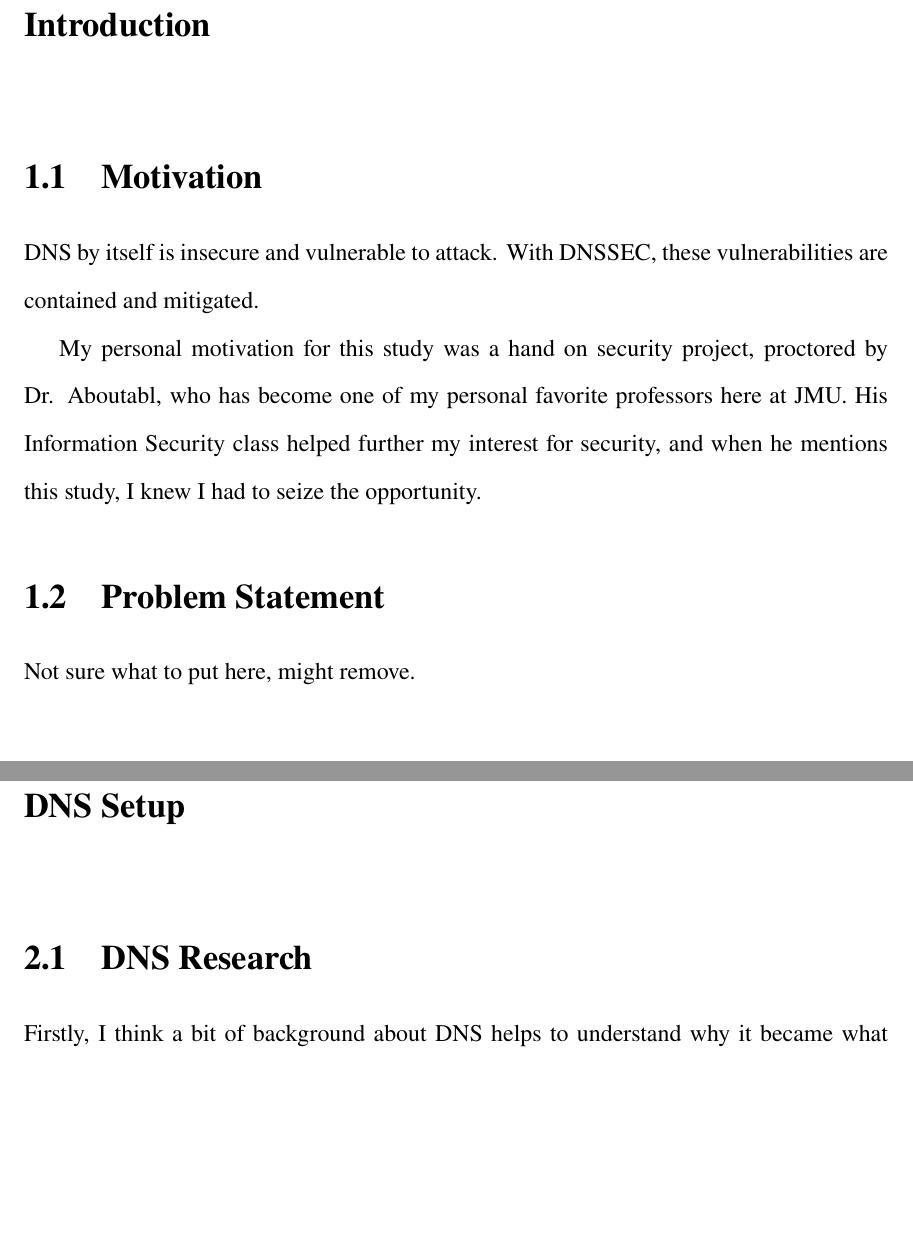
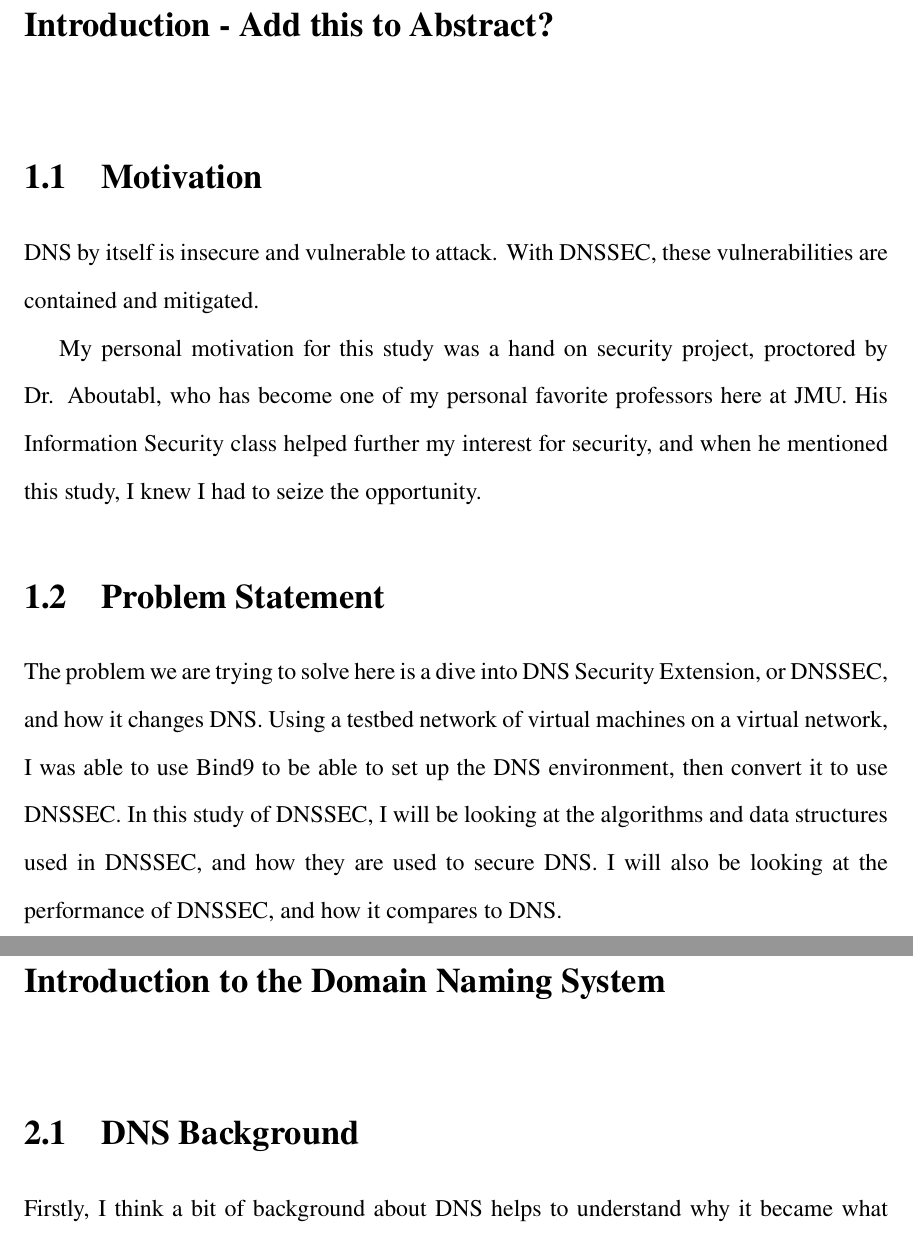
Before and after one commit to Stevedorm/DNSSEC-Thesis, a LaTeX document (main.tex, which reads chapters/01-intro.tex, chapters/02-dns.tex): two parts of pages 5 and 8 of 40 before the commit and two parts of pages 5 and 8 of 41 after it, joined at a grey line, cut at the place of the change, the shorter picture padded with empty space. Compiled offline with pdfLaTeX.

Commit message:
clearing some working tree

```diff
--- a/chapters/01-intro.tex
+++ b/chapters/01-intro.tex
@@ -1,14 +1,18 @@
-\chapter{Introduction}
+\chapter{Introduction - Add this to Abstract?}
 
 \section{Motivation}
     DNS by itself is insecure and vulnerable to attack. With DNSSEC, these vulnerabilities are contained and mitigated.
 
     My personal motivation for this study was a hand on security project, proctored by Dr. Aboutabl, who has become one of my personal favorite
-professors here at JMU. His Information Security class helped further my interest for security, and when he mentions this study, I knew I had to seize the opportunity.
+professors here at JMU. His Information Security class helped further my interest for security, and when he mentioned this study, I knew I had to seize the opportunity.
 
 
 \section{Problem Statement}
-Not sure what to put here, might remove.
+The problem we are trying to solve here is a dive into DNS Security Extension, or DNSSEC, and how it changes DNS. Using a testbed network
+of virtual machines on a virtual network, I was able to use Bind9 to be able to set up the DNS environment, then convert it to use DNSSEC.
+In this study of DNSSEC, I will be looking at the algorithms and data structures used in DNSSEC, and how they are used to secure DNS. I will
+also be looking at the performance of DNSSEC, and how it compares to DNS.
+% Not sure what to put here, might remove.
 % DNS by itself is insecure and vulnerable to attack. With DNSSEC, these vulnerabilites are contained and mitigated.
 
 \section{Contributions}
--- a/chapters/02-dns.tex
+++ b/chapters/02-dns.tex
@@ -1,6 +1,6 @@
-\chapter{DNS Setup}
+\chapter{Introduction to the Domain Naming System}
 
-\section{DNS Research}
+\section{DNS Background}
 
 
 Firstly, I think a bit of background about DNS helps to understand why it became what it is today. DNS started
```
Also changed, not shown: chapters/04-algorithms.tex (+3 -1 lines), chapters/05-prog.tex (added, +3 -0 lines), main.tex (+1 -1 lines), chapters/05-conclusion.tex (deleted), figures/dnssec/ds-command.png (added), figures/dnssec/ds.png (added), figures/dnssec/final-chain.png (added), chapters/01-intro.tex (3 more changed lines), chapters/02-dns.tex (27 more changed lines).
